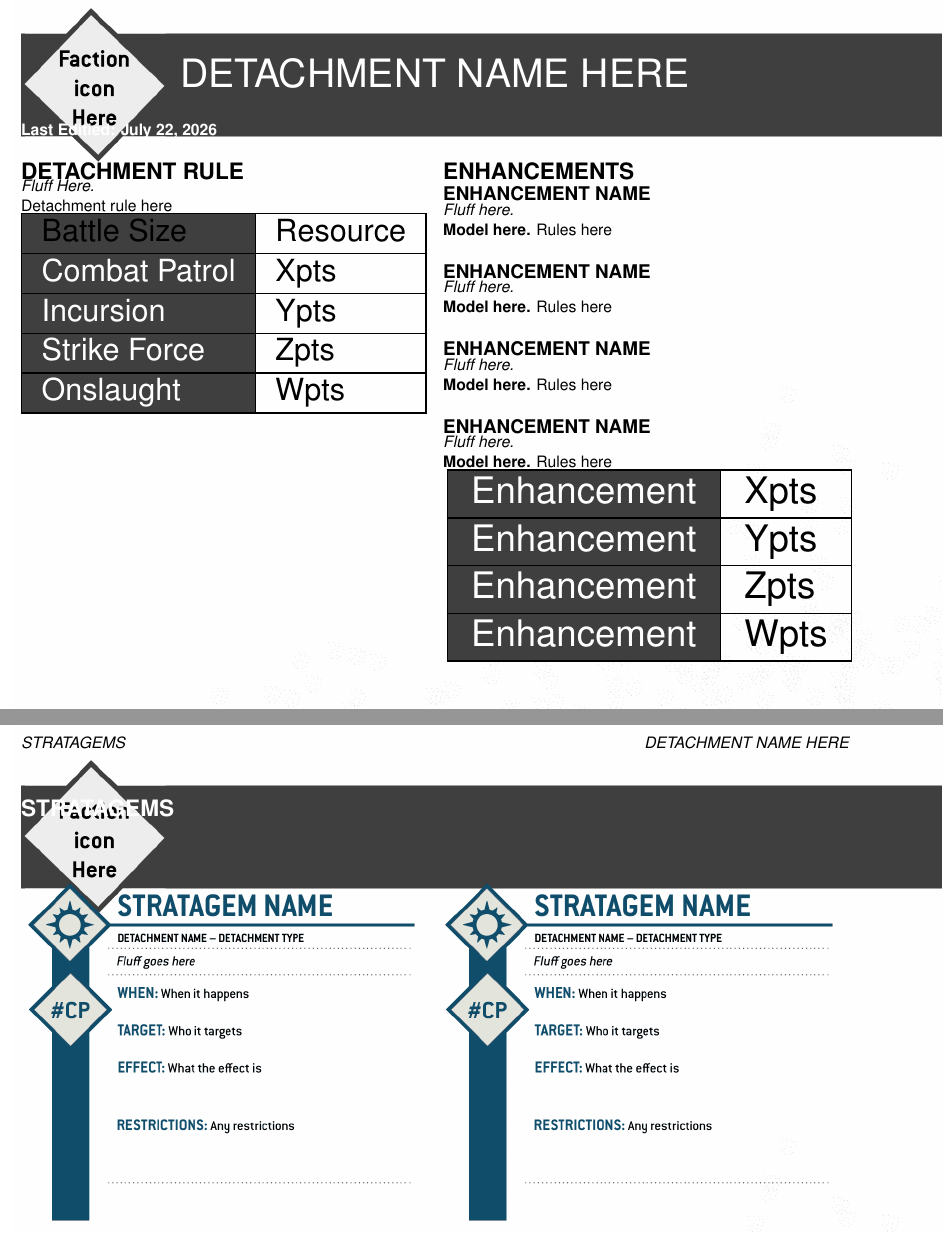
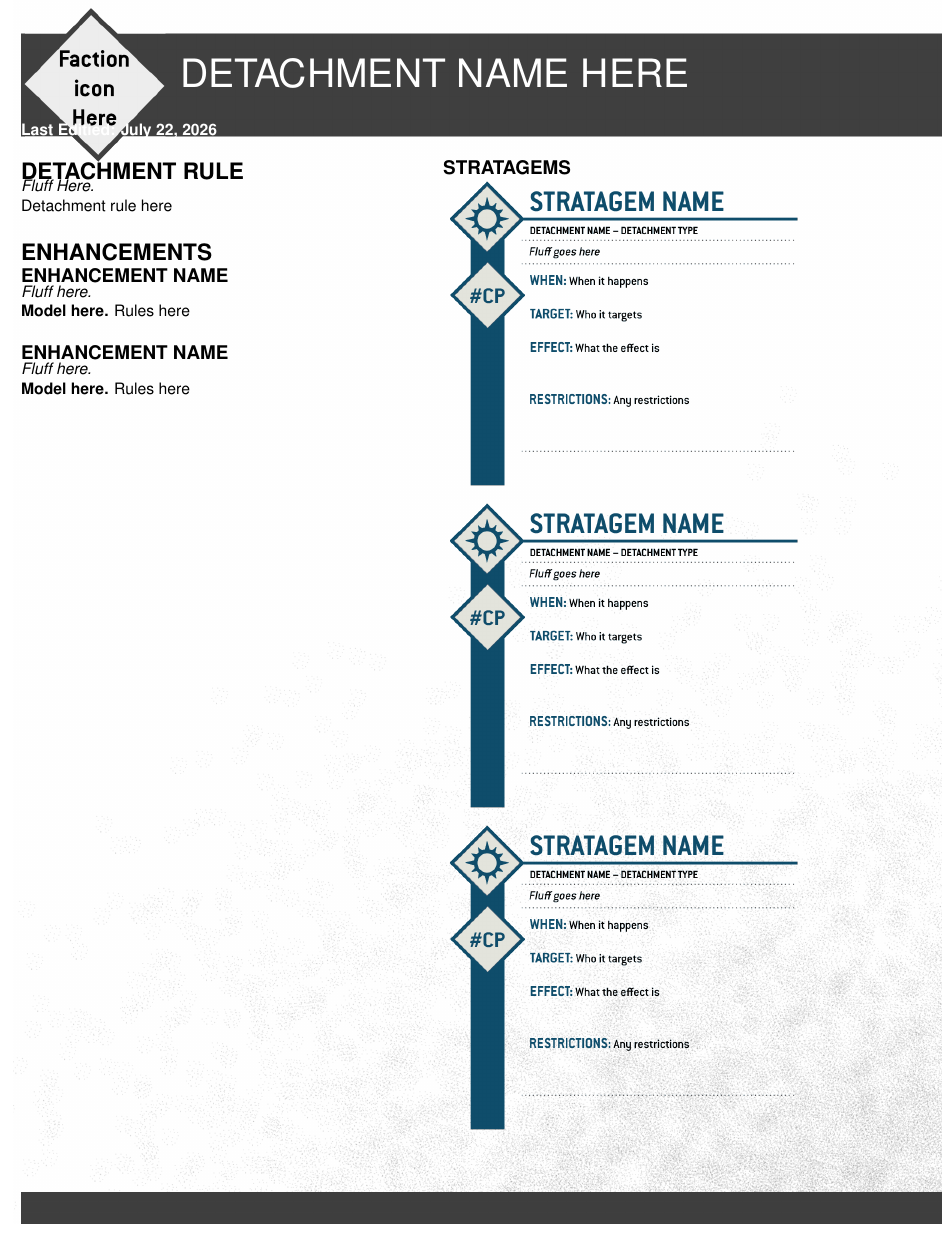
Before and after one commit to Fourman2004/Warhammer40K-11e-latex, a LaTeX document (warhammer40k.tex): two parts of pages 1 and 2 of 2 before the commit and part of the page after it, the two joined at a grey line, cut so that both start at the same text. Compiled offline with pdfLaTeX.

Commit message:
New Detachment

```diff
--- a/warhammer40k.tex
+++ b/warhammer40k.tex
@@ -55,22 +55,9 @@
 \color[HTML]{000000}\section{Detachment Rule}\label{sec:rule}%
 \textit{Fluff Here.}\\
 Detachment rule here\\
-\begin{adjustbox}{width=\columnwidth}
-\begin{tabular}{|
->{\columncolor[HTML]{3f3f3f}}l |l|}
-\hline
-Battle Size & Resource\\ \hline
-{\color[HTML]{FFFFFF} Combat Patrol} & Xpts \\ \hline
-{\color[HTML]{FFFFFF} Incursion}     & Ypts\\ \hline
-{\color[HTML]{FFFFFF}  Strike Force}  & Zpts \\ \hline
-{\color[HTML]{FFFFFF} Onslaught}     & Wpts\\ \hline
-\end{tabular}
-\end{adjustbox}
 % Please add the following required packages to your document preamble:
 % \usepackage[table,xcdraw]{xcolor}
 % Beamer presentation requires \usepackage{colortbl} instead of \usepackage[table,xcdraw]{xcolor}
-\vfill\null
-\columnbreak
 
 %This table is for any mechanic that relies on a select amount of points or units.
 \color[HTML]{000000}\section{Enhancements}
@@ -83,28 +70,12 @@ Battle Size & Resource\\ \hline
 \vspace{1mm}
 \textit{Fluff here.}\\
 \textbf{Model here.} Rules here\\
-\subsection{Enhancement name}
-\vspace{1mm}
-\textit{Fluff here.}\\
-\textbf{Model here.} Rules here\\
-\subsection{Enhancement name}
-\vspace{1mm}
-\textit{Fluff here.}\\
-\textbf{Model here.} Rules here\\
-\vspace{1mm}
-\begin{adjustbox}{width=\columnwidth}
-\begin{tabular}{|
->{\columncolor[HTML]{3f3f3f}}l |l|}
-\hline
-{\color[HTML]{FFFFFF} Enhancement} & Xpts \\ \hline
-{\color[HTML]{FFFFFF} Enhancement}     & Ypts\\ \hline
-{\color[HTML]{FFFFFF}  Enhancement}  & Zpts \\ \hline
-{\color[HTML]{FFFFFF} Enhancement}     & Wpts\\ \hline
-\end{tabular}
-\end{adjustbox}
+
+\vfill\null
+\columnbreak
+\subsection{Stratagems}
+\includegraphics[width =0.45\textwidth]{Images/Stratagems/Stratagem_1.png}
+\includegraphics[width =0.45\textwidth]{Images/Stratagems/Stratagem_2.png}
+\includegraphics[width =0.45\textwidth]{Images/Stratagems/Stratagem_3.png}
+
 \end{multicols}
-\color[HTML]{FFFFFF}\section{Stratagems}
-\begin{minipage}[t][23.75cm][b]{\textwidth}
-% Remove background from the .psd File and Export as one of the included Graphics
-\includegraphics[width =0.5\textwidth]{Images/Stratagems/Stratagem_1.png}
-\includegraphics[width =0.5\textwidth]{Images/Stratagems/Stratagem_2.png}
@@ -115,4 +82,3 @@ Battle Size & Resource\\ \hline
-\end{minipage}
 \end{document}
 
 %%% Local Variables:
```
Also changed, not shown: warhammer40k.pdf, warhammer40k.tex (4 more changed lines), 3 other files.
